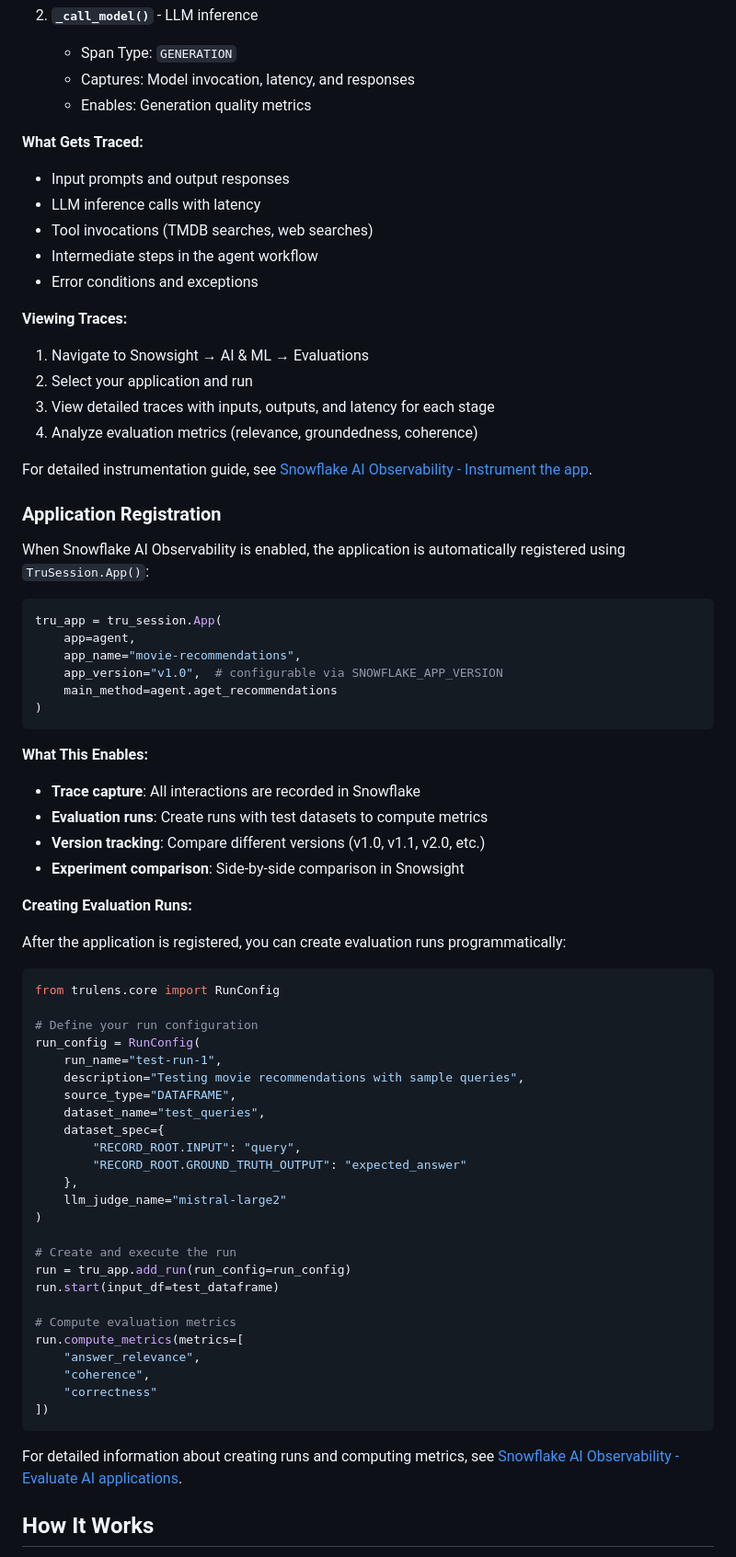
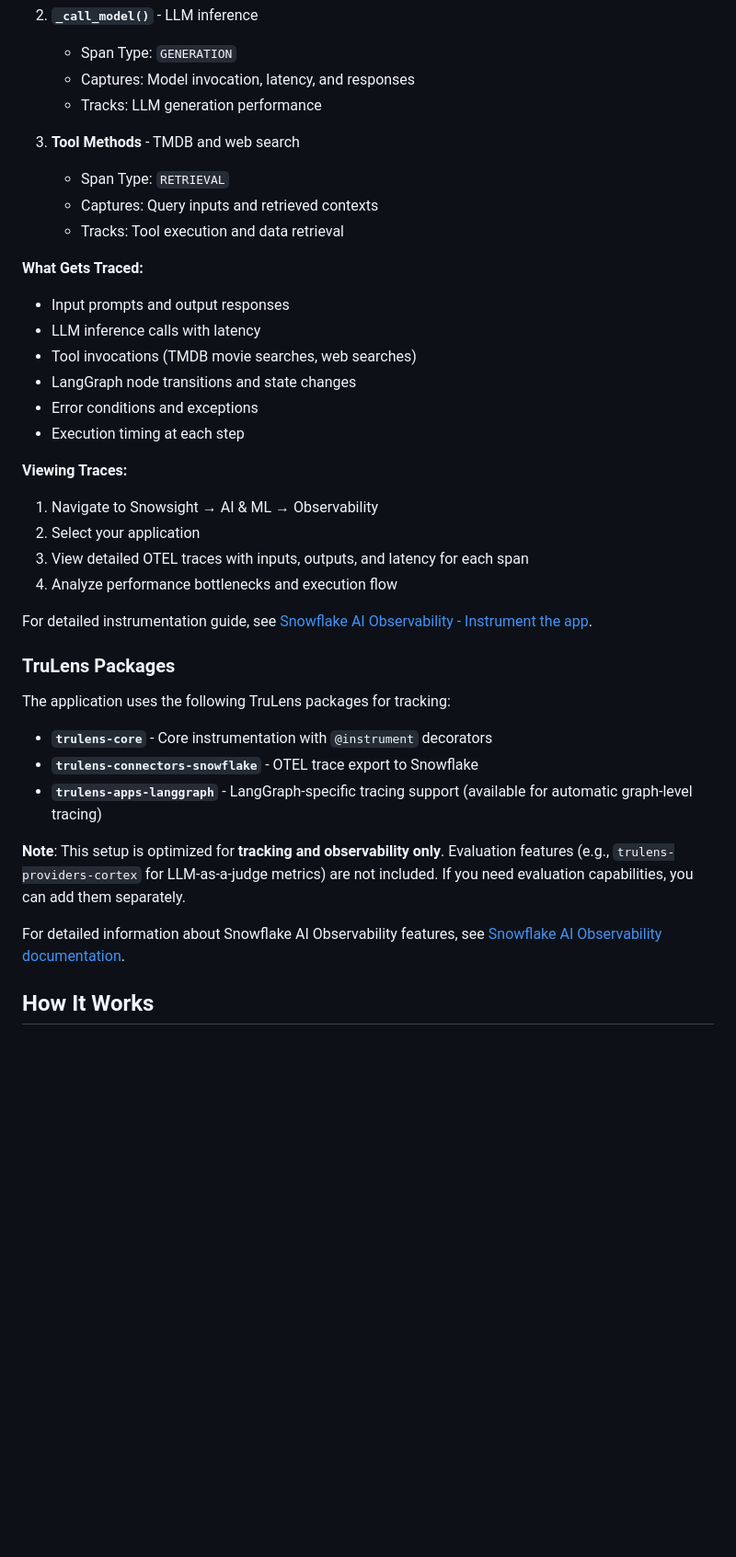
Before and after one commit to alex-vinnik-sp/movie-recos, a Markdown page: README.md, the part around one of its changes. Shown at 92% size. GitHub-like rendering; blank space fills up the shorter version.

````diff
--- a/README.md
+++ b/README.md
@@ -307,75 +301,40 @@ The movie recommendation agent is instrumented with TruLens decorators for compr
 2. **`_call_model()`** - LLM inference
    - Span Type: `GENERATION`
    - Captures: Model invocation, latency, and responses
-   - Enables: Generation quality metrics
+   - Tracks: LLM generation performance
+
+3. **Tool Methods** - TMDB and web search
+   - Span Type: `RETRIEVAL`
+   - Captures: Query inputs and retrieved contexts
+   - Tracks: Tool execution and data retrieval
 
 **What Gets Traced:**
 - Input prompts and output responses
 - LLM inference calls with latency
-- Tool invocations (TMDB searches, web searches)
-- Intermediate steps in the agent workflow
+- Tool invocations (TMDB movie searches, web searches)
+- LangGraph node transitions and state changes
 - Error conditions and exceptions
+- Execution timing at each step
 
 **Viewing Traces:**
-1. Navigate to Snowsight → AI & ML → Evaluations
-2. Select your application and run
-3. View detailed traces with inputs, outputs, and latency for each stage
-4. Analyze evaluation metrics (relevance, groundedness, coherence)
+1. Navigate to Snowsight → AI & ML → Observability
+2. Select your application
+3. View detailed OTEL traces with inputs, outputs, and latency for each span
+4. Analyze performance bottlenecks and execution flow
 
 For detailed instrumentation guide, see [Snowflake AI Observability - Instrument the app](https://docs.snowflake.com/en/user-guide/snowflake-cortex/ai-observability/evaluate-ai-applications#instrument-the-app).
 
-### Application Registration
+### TruLens Packages
 
-When Snowflake AI Observability is enabled, the application is automatically registered using `TruSession.App()`:
+The application uses the following TruLens packages for tracking:
 
-```python
-tru_app = tru_session.App(
-    app=agent,
-    app_name="movie-recommendations",
-    app_version="v1.0",  # configurable via SNOWFLAKE_APP_VERSION
-    main_method=agent.aget_recommendations
-)
-```
+- **`trulens-core`** - Core instrumentation with `@instrument` decorators
+- **`trulens-connectors-snowflake`** - OTEL trace export to Snowflake
+- **`trulens-apps-langgraph`** - LangGraph-specific tracing support (available for automatic graph-level tracing)
 
-**What This Enables:**
-- **Trace capture**: All interactions are recorded in Snowflake
-- **Evaluation runs**: Create runs with test datasets to compute metrics
-- **Version tracking**: Compare different versions (v1.0, v1.1, v2.0, etc.)
-- **Experiment comparison**: Side-by-side comparison in Snowsight
+**Note**: This setup is optimized for **tracking and observability only**. Evaluation features (e.g., `trulens-providers-cortex` for LLM-as-a-judge metrics) are not included. If you need evaluation capabilities, you can add them separately.
 
-**Creating Evaluation Runs:**
-
-After the application is registered, you can create evaluation runs programmatically:
-
-```python
-from trulens.core import RunConfig
-
-# Define your run configuration
-run_config = RunConfig(
-    run_name="test-run-1",
-    description="Testing movie recommendations with sample queries",
-    source_type="DATAFRAME",
-    dataset_name="test_queries",
-    dataset_spec={
-        "RECORD_ROOT.INPUT": "query",
-        "RECORD_ROOT.GROUND_TRUTH_OUTPUT": "expected_answer"
-    },
-    llm_judge_name="mistral-large2"
-)
-
-# Create and execute the run
-run = tru_app.add_run(run_config=run_config)
-run.start(input_df=test_dataframe)
-
-# Compute evaluation metrics
-run.compute_metrics(metrics=[
-    "answer_relevance",
-    "coherence",
-    "correctness"
-])
-```
-
-For detailed information about creating runs and computing metrics, see [Snowflake AI Observability - Evaluate AI applications](https://docs.snowflake.com/en/user-guide/snowflake-cortex/ai-observability/evaluate-ai-applications#register-app-in-snowflake).
+For detailed information about Snowflake AI Observability features, see [Snowflake AI Observability documentation](https://docs.snowflake.com/en/user-guide/snowflake-cortex/ai-observability).
 
 ## How It Works
 
````
Also changed, not shown: other parts of README.md (+25 -31 lines).
